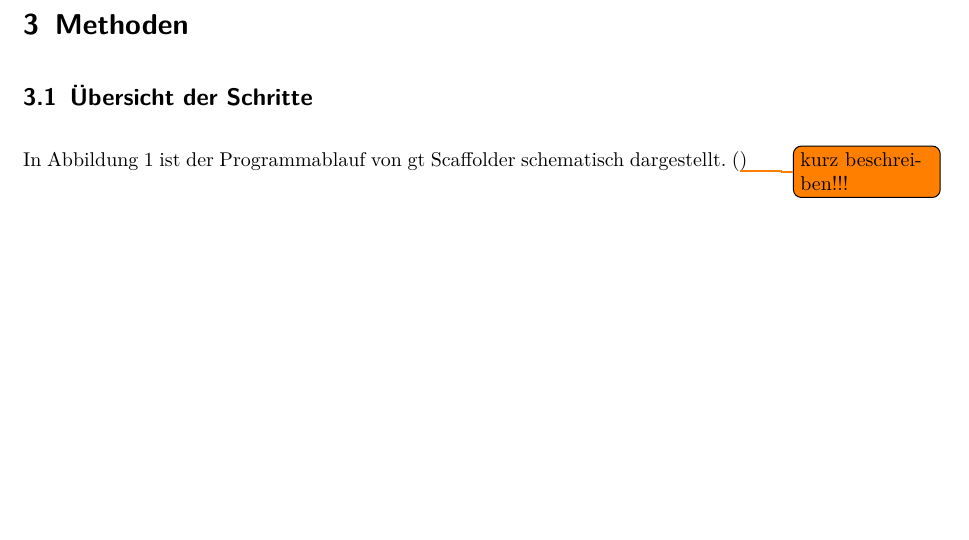
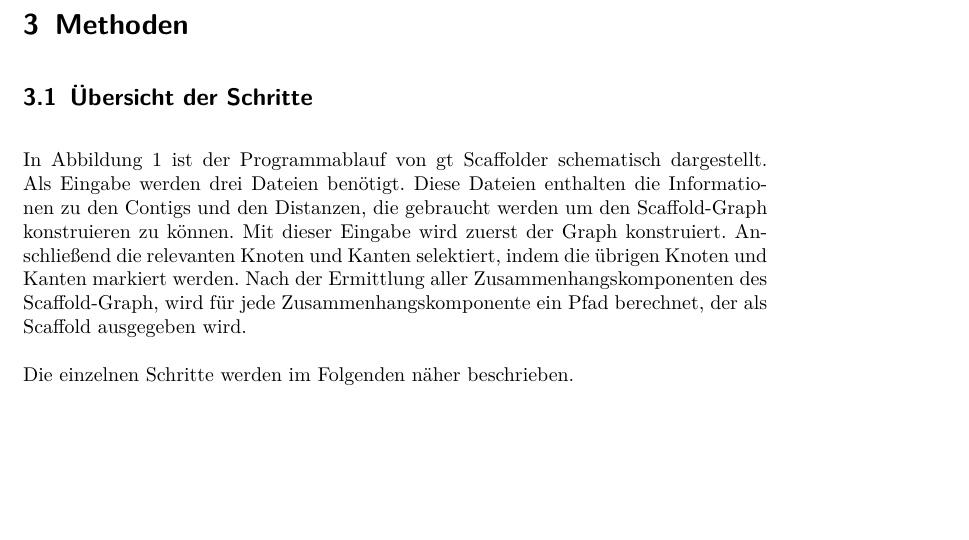
Before and after one commit to dorleosterode/gt-scaffold, a LaTeX paper (doc/ausarbeitung.tex): part of page 4 of 21, cut so that both start at the same text, the shorter picture padded with empty space. Compiled offline with pdfLaTeX.

Commit message:
schematische abbildung des programmablaufs von gt scaffolder (abschnitt 3) kurz beschrieben. todo entfernt

```diff
--- a/doc/ausarbeitung.tex
+++ b/doc/ausarbeitung.tex
@@ -152,7 +152,18 @@ Anhand der Testdaten wurde gt Scaffolder evaluiert.
 \end{figure}
 
 In Abbildung \ref{abb: gtscaffolder} ist der Programmablauf von gt
-Scaffolder schematisch dargestellt. (\todo{kurz beschreiben!!!})
+Scaffolder schematisch dargestellt. Als Eingabe werden drei Dateien
+benötigt. Diese Dateien enthalten die Informationen zu den Contigs und
+den Distanzen, die gebraucht werden um den Scaffold-Graph konstruieren
+zu können. Mit dieser Eingabe wird zuerst der Graph
+konstruiert. Anschließend die relevanten Knoten und Kanten selektiert,
+indem die übrigen Knoten und Kanten markiert werden. Nach der
+Ermittlung aller Zusammenhangskomponenten des Scaffold-Graph, wird für
+jede Zusammenhangskomponente ein Pfad berechnet, der als Scaffold
+ausgegeben wird.
+
+Die einzelnen Schritte werden im Folgenden näher
+beschrieben.
 
 \subsection{Eingabe}
 Als Eingabe werden die Contigs im FASTA-Format, die
```
